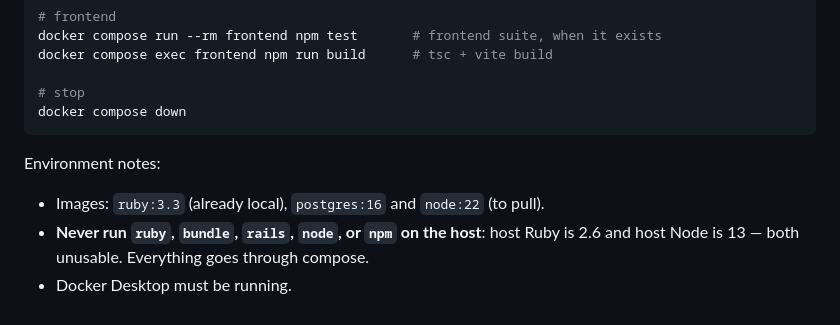
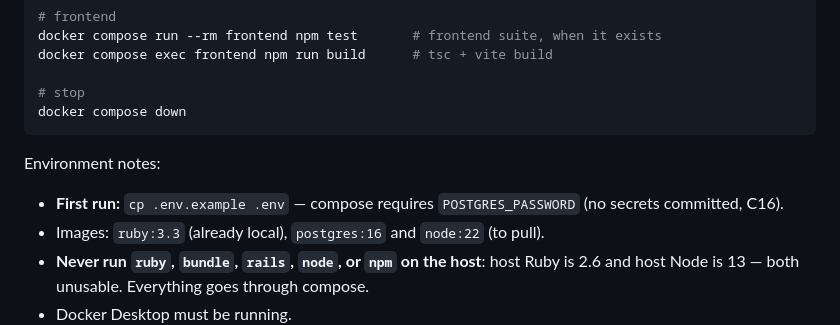
Before and after one commit to diegosym/inventory-management, a Markdown page: MEMORY.md, the part around the change. GitHub-like rendering.

Commit message:
docs: note compose env prerequisite in MEMORY

```diff
--- a/MEMORY.md
+++ b/MEMORY.md
@@ -81,6 +81,8 @@ docker compose down
 
 Environment notes:
 
+- **First run:** `cp .env.example .env` — compose requires `POSTGRES_PASSWORD` (no
+  secrets committed, C16).
 - Images: `ruby:3.3` (already local), `postgres:16` and `node:22` (to pull).
 - **Never run `ruby`, `bundle`, `rails`, `node`, or `npm` on the host**: host Ruby is
   2.6 and host Node is 13 — both unusable. Everything goes through compose.
```
